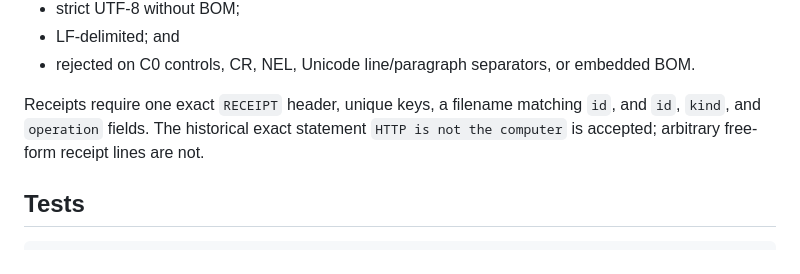
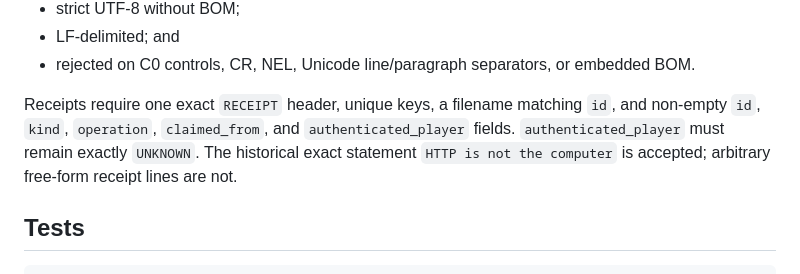
Before and after one commit to woahwhattheheck/kite-mouth-help, a Markdown page: COMMANDS/BATCH_LEDGER.md, the part around the change. Drawn GitHub-style.

Commit message:
docs: require receipt provenance evidence

```diff
--- a/COMMANDS/BATCH_LEDGER.md
+++ b/COMMANDS/BATCH_LEDGER.md
@@ -166,7 +166,9 @@ Each ticket and receipt is:
   embedded BOM.
 
 Receipts require one exact `RECEIPT` header, unique keys, a filename matching
-`id`, and `id`, `kind`, and `operation` fields. The historical exact statement
+`id`, and non-empty `id`, `kind`, `operation`, `claimed_from`, and
+`authenticated_player` fields. `authenticated_player` must remain exactly
+`UNKNOWN`. The historical exact statement
 `HTTP is not the computer` is accepted; arbitrary free-form receipt lines are
 not.
 
```
